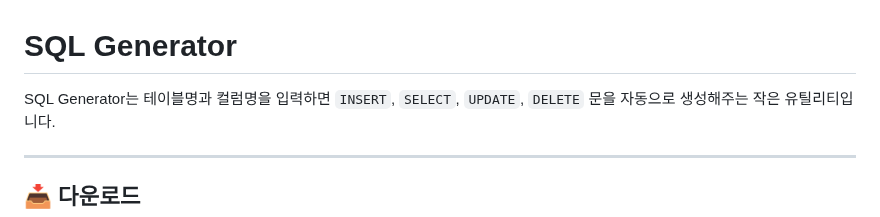
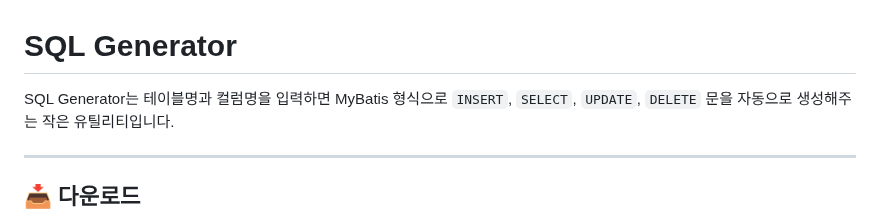
Before and after one commit to keunoh/intelligence, a Markdown page: my-program/sql-generator/README.md, the part around the change. Rendered like a GitHub page.

```diff
--- a/my-program/sql-generator/README.md
+++ b/my-program/sql-generator/README.md
@@ -1,6 +1,6 @@
 # SQL Generator
 
-SQL Generator는 테이블명과 컬럼명을 입력하면
+SQL Generator는 테이블명과 컬럼명을 입력하면 MyBatis 형식으로
 `INSERT`, `SELECT`, `UPDATE`, `DELETE` 문을 자동으로 생성해주는 작은 유틸리티입니다.
 
 ---
```
